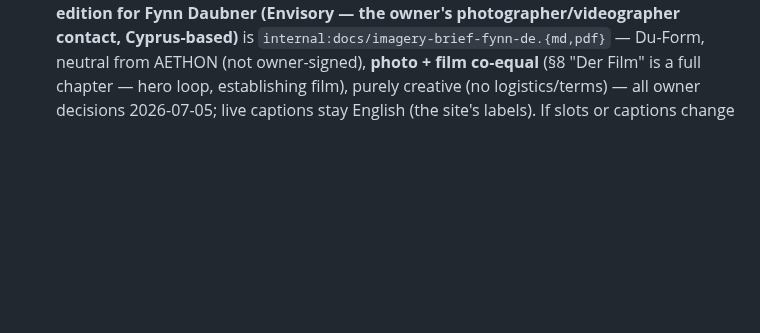
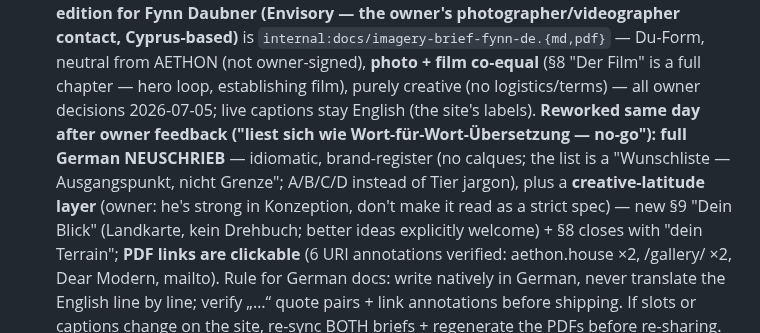
Before and after one commit to passion-droid/aethon, a Markdown page: CLAUDE.md, the part around the change. Rendered like a GitHub page; blank space fills up the shorter version.

Commit message:
CLAUDE.md: German brief reworked (Neuschrieb, creative latitude, clickable links)
Co-Authored-By: Claude Fable 5 <noreply@anthropic.com>
Claude-Session: https://claude.ai/code/session_01TyykMCSqXPSV1APMkzWbZG

```diff
--- a/CLAUDE.md
+++ b/CLAUDE.md
@@ -228,7 +228,15 @@ is allowed (the V&A / Six Senses corrective) — restraint, not coldness.
   contact, Cyprus-based)** is `internal:docs/imagery-brief-fynn-de.{md,pdf}` — Du-Form, neutral from
   AETHON (not owner-signed), **photo + film co-equal** (§8 "Der Film" is a full chapter — hero loop,
   establishing film), purely creative (no logistics/terms) — all owner decisions 2026-07-05; live
-  captions stay English (the site's labels). If slots or
+  captions stay English (the site's labels). **Reworked same day after owner feedback ("liest sich
+  wie Wort-für-Wort-Übersetzung — no-go"): full German NEUSCHRIEB** — idiomatic, brand-register (no
+  calques; the list is a "Wunschliste — Ausgangspunkt, nicht Grenze"; A/B/C/D instead of Tier
+  jargon), plus a **creative-latitude layer** (owner: he's strong in Konzeption, don't make it read
+  as a strict spec) — new §9 "Dein Blick" (Landkarte, kein Drehbuch; better ideas explicitly
+  welcome) + §8 closes with "dein Terrain"; **PDF links are clickable** (6 URI annotations
+  verified: aethon.house ×2, /gallery/ ×2, Dear Modern, mailto). Rule for German docs: write
+  natively in German, never translate the English line by line; verify „…“ quote pairs + link
+  annotations before shipping. If slots or
   captions change on the site, re-sync BOTH briefs + regenerate the PDFs before re-sharing. Key
   viewpoints must be shot as **matched Daylight +
   warm-evening pairs (same locked-off viewpoint)** for the `.shot-pair` crossfade — warm afterglow,
```
